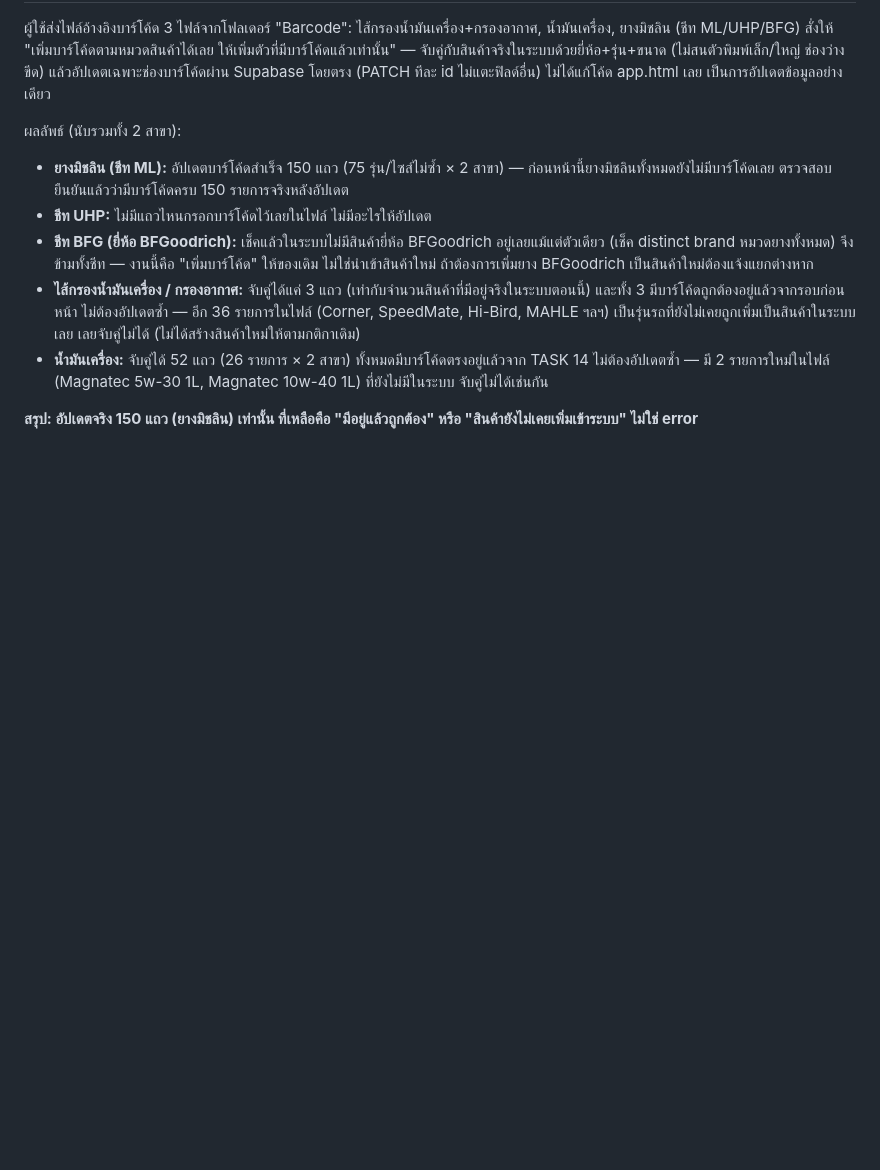
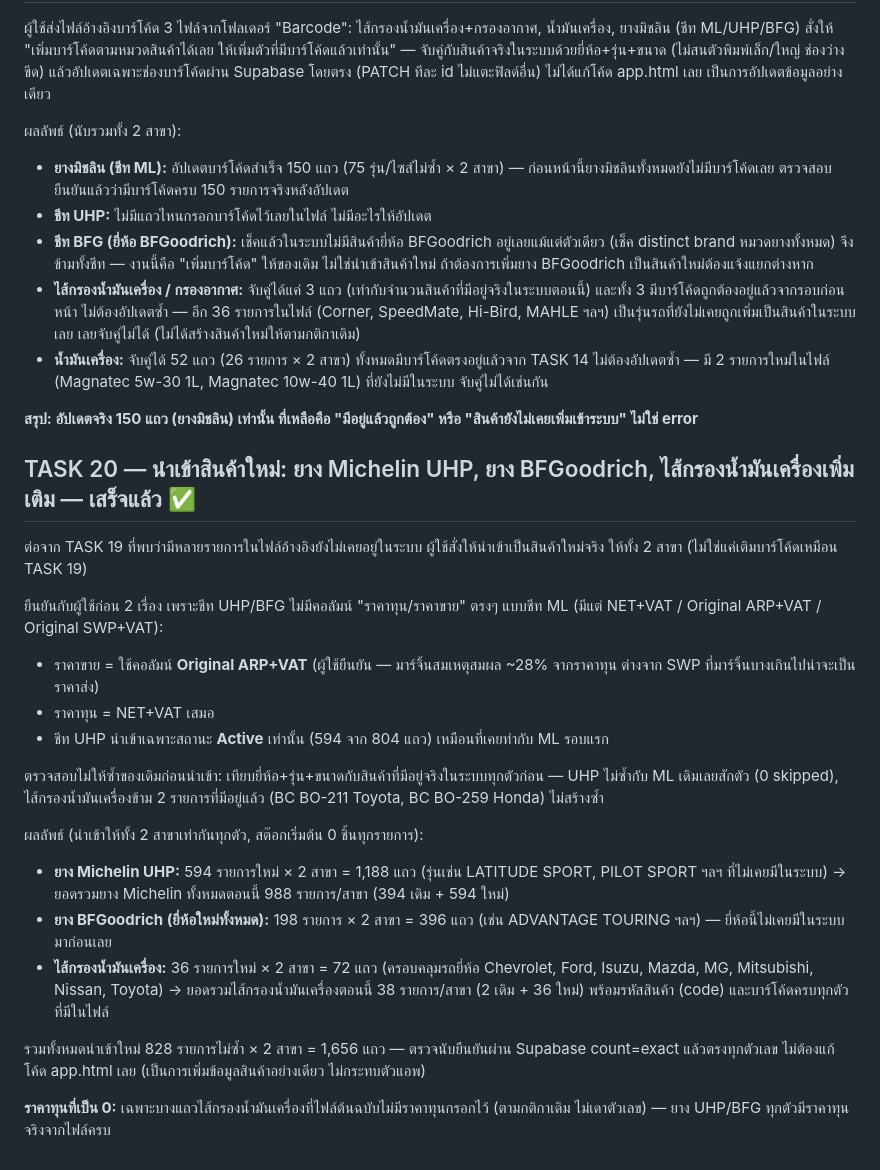
Before and after one commit to psautotyre04/psautotyre-stock, a Markdown page: TASKS.md, the part around the change. Rendered like a GitHub page; blank space fills up the shorter version.

Commit message:
Document new product import: Michelin UHP, BFGoodrich, oil filters
Co-Authored-By: Claude Sonnet 5 <noreply@anthropic.com>

```diff
--- a/TASKS.md
+++ b/TASKS.md
@@ -187,3 +187,22 @@ alter table products add column code text;
 - **น้ำมันเครื่อง:** จับคู่ได้ 52 แถว (26 รายการ × 2 สาขา) ทั้งหมดมีบาร์โค้ดตรงอยู่แล้วจาก TASK 14 ไม่ต้องอัปเดตซ้ำ — มี 2 รายการใหม่ในไฟล์ (Magnatec 5w-30 1L, Magnatec 10w-40 1L) ที่ยังไม่มีในระบบ จับคู่ไม่ได้เช่นกัน
 
 **สรุป: อัปเดตจริง 150 แถว (ยางมิชลิน) เท่านั้น ที่เหลือคือ "มีอยู่แล้วถูกต้อง" หรือ "สินค้ายังไม่เคยเพิ่มเข้าระบบ" ไม่ใช่ error**
+
+## TASK 20 — นำเข้าสินค้าใหม่: ยาง Michelin UHP, ยาง BFGoodrich, ไส้กรองน้ำมันเครื่องเพิ่มเติม — เสร็จแล้ว ✅
+ต่อจาก TASK 19 ที่พบว่ามีหลายรายการในไฟล์อ้างอิงยังไม่เคยอยู่ในระบบ ผู้ใช้สั่งให้นำเข้าเป็นสินค้าใหม่จริง ให้ทั้ง 2 สาขา (ไม่ใช่แค่เติมบาร์โค้ดเหมือน TASK 19)
+
+ยืนยันกับผู้ใช้ก่อน 2 เรื่อง เพราะชีท UHP/BFG ไม่มีคอลัมน์ "ราคาทุน/ราคาขาย" ตรงๆ แบบชีท ML (มีแต่ NET+VAT / Original ARP+VAT / Original SWP+VAT):
+- ราคาขาย = ใช้คอลัมน์ **Original ARP+VAT** (ผู้ใช้ยืนยัน — มาร์จิ้นสมเหตุสมผล ~28% จากราคาทุน ต่างจาก SWP ที่มาร์จิ้นบางเกินไปน่าจะเป็นราคาส่ง)
+- ราคาทุน = NET+VAT เสมอ
+- ชีท UHP นำเข้าเฉพาะสถานะ **Active** เท่านั้น (594 จาก 804 แถว) เหมือนที่เคยทำกับ ML รอบแรก
+
+ตรวจสอบไม่ให้ซ้ำของเดิมก่อนนำเข้า: เทียบยี่ห้อ+รุ่น+ขนาดกับสินค้าที่มีอยู่จริงในระบบทุกตัวก่อน — UHP ไม่ซ้ำกับ ML เดิมเลยสักตัว (0 skipped), ไส้กรองน้ำมันเครื่องข้าม 2 รายการที่มีอยู่แล้ว (BC BO-211 Toyota, BC BO-259 Honda) ไม่สร้างซ้ำ
+
+ผลลัพธ์ (นำเข้าให้ทั้ง 2 สาขาเท่ากันทุกตัว, สต๊อกเริ่มต้น 0 ชิ้นทุกรายการ):
+- **ยาง Michelin UHP:** 594 รายการใหม่ × 2 สาขา = 1,188 แถว (รุ่นเช่น LATITUDE SPORT, PILOT SPORT ฯลฯ ที่ไม่เคยมีในระบบ) → ยอดรวมยาง Michelin ทั้งหมดตอนนี้ 988 รายการ/สาขา (394 เดิม + 594 ใหม่)
+- **ยาง BFGoodrich (ยี่ห้อใหม่ทั้งหมด):** 198 รายการ × 2 สาขา = 396 แถว (เช่น ADVANTAGE TOURING ฯลฯ) — ยี่ห้อนี้ไม่เคยมีในระบบมาก่อนเลย
+- **ไส้กรองน้ำมันเครื่อง:** 36 รายการใหม่ × 2 สาขา = 72 แถว (ครอบคลุมรถยี่ห้อ Chevrolet, Ford, Isuzu, Mazda, MG, Mitsubishi, Nissan, Toyota) → ยอดรวมไส้กรองน้ำมันเครื่องตอนนี้ 38 รายการ/สาขา (2 เดิม + 36 ใหม่) พร้อมรหัสสินค้า (code) และบาร์โค้ดครบทุกตัวที่มีในไฟล์
+
+รวมทั้งหมดนำเข้าใหม่ 828 รายการไม่ซ้ำ × 2 สาขา = 1,656 แถว — ตรวจนับยืนยันผ่าน Supabase count=exact แล้วตรงทุกตัวเลข ไม่ต้องแก้โค้ด app.html เลย (เป็นการเพิ่มข้อมูลสินค้าอย่างเดียว ไม่กระทบตัวแอพ)
+
+**ราคาทุนที่เป็น 0:** เฉพาะบางแถวไส้กรองน้ำมันเครื่องที่ไฟล์ต้นฉบับไม่มีราคาทุนกรอกไว้ (ตามกติกาเดิม ไม่เดาตัวเลข) — ยาง UHP/BFG ทุกตัวมีราคาทุนจริงจากไฟล์ครบ
```
